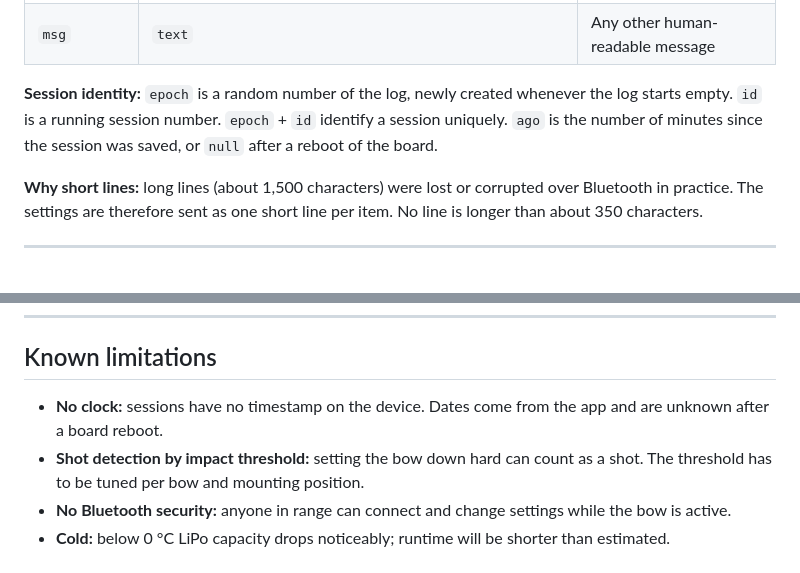
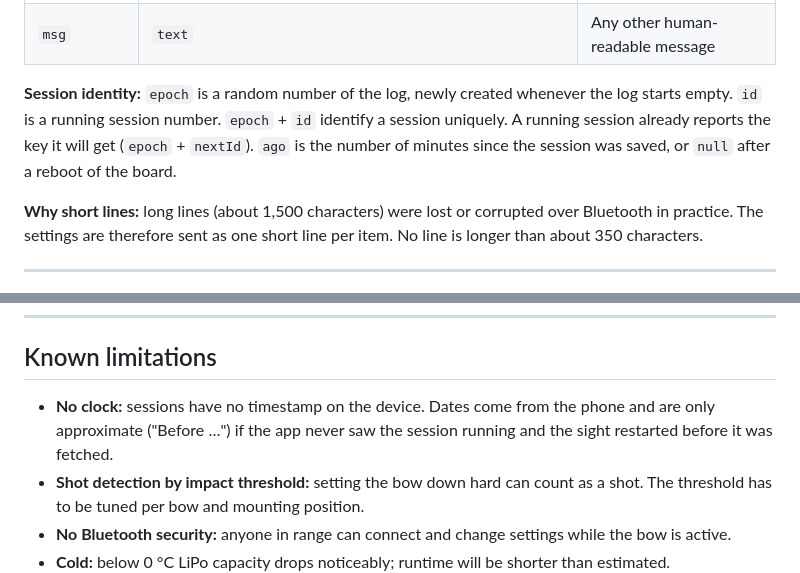
Before and after one commit to NoDiskNoFun/uv-sight, a Markdown page: README.md, 2 parts joined by grey strips. Rendered like a GitHub page.

```diff
--- a/README.md
+++ b/README.md
@@ -442,7 +443,7 @@ On `app on` the device sends `hello`, the settings (`cfgStart`, `cfgItem` …, `
 | `err` | `text` | Error |
 | `msg` | `text` | Any other human-readable message |
 
-**Session identity:** `epoch` is a random number of the log, newly created whenever the log starts empty. `id` is a running session number. `epoch` + `id` identify a session uniquely. `ago` is the number of minutes since the session was saved, or `null` after a reboot of the board.
+**Session identity:** `epoch` is a random number of the log, newly created whenever the log starts empty. `id` is a running session number. `epoch` + `id` identify a session uniquely. A running session already reports the key it will get (`epoch` + `nextId`). `ago` is the number of minutes since the session was saved, or `null` after a reboot of the board.
 
 **Why short lines:** long lines (about 1,500 characters) were lost or corrupted over Bluetooth in practice. The settings are therefore sent as one short line per item. No line is longer than about 350 characters.
 
@@ -473,7 +474,7 @@ On `app on` the device sends `hello`, the settings (`cfgStart`, `cfgItem` …, `
 
 ## Known limitations
 
-- **No clock:** sessions have no timestamp on the device. Dates come from the app and are unknown after a board reboot.
+- **No clock:** sessions have no timestamp on the device. Dates come from the phone and are only approximate ("Before …") if the app never saw the session running and the sight restarted before it was fetched.
 - **Shot detection by impact threshold:** setting the bow down hard can count as a shot. The threshold has to be tuned per bow and mounting position.
 - **No Bluetooth security:** anyone in range can connect and change settings while the bow is active.
 - **Cold:** below 0 °C LiPo capacity drops noticeably; runtime will be shorter than estimated.
```
Also changed, not shown: other parts of README.md (+4 -3 lines).
